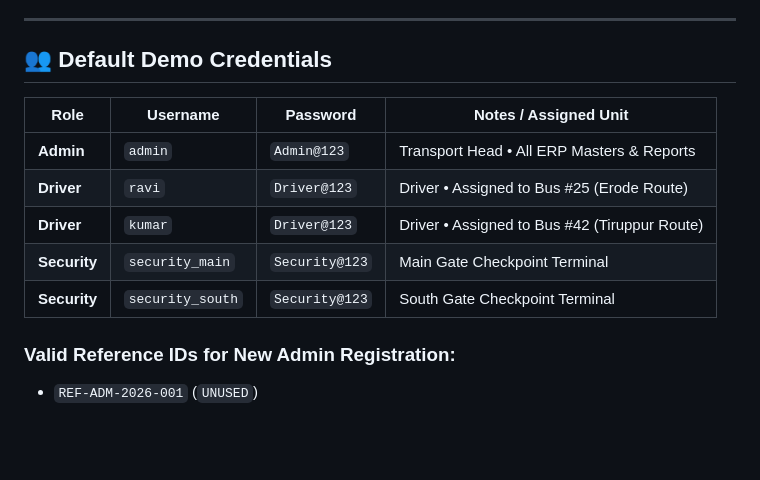
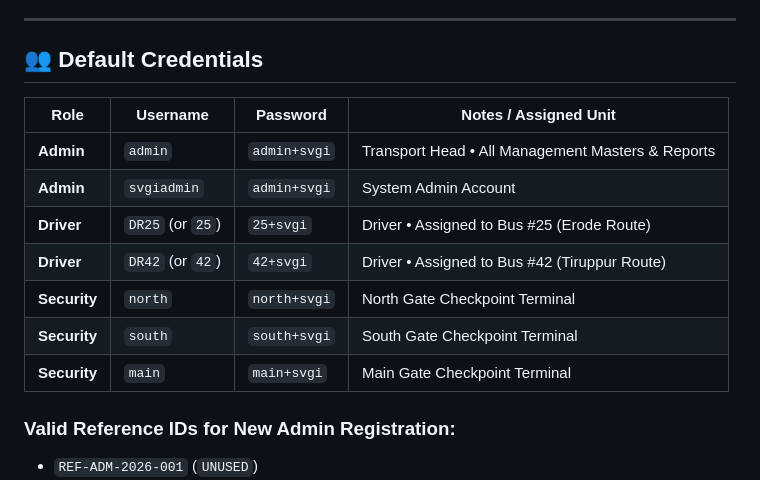
Before and after one commit to DHARANESH008/collegetransport, a Markdown page: README.md, the part around the change. GitHub-like rendering; blank space fills up the shorter version.

Commit message:
Update README credentials

```diff
--- a/README.md
+++ b/README.md
@@ -47,15 +47,17 @@ A commercial ERP-grade College Transport Management System built with **Spring B
 
 ---
 
-## 👥 Default Demo Credentials
+## 👥 Default Credentials
 
 | Role | Username | Password | Notes / Assigned Unit |
 |---|---|---|---|
-| **Admin** | `admin` | `Admin@123` | Transport Head • All ERP Masters & Reports |
-| **Driver** | `ravi` | `Driver@123` | Driver • Assigned to Bus #25 (Erode Route) |
-| **Driver** | `kumar` | `Driver@123` | Driver • Assigned to Bus #42 (Tiruppur Route) |
-| **Security** | `security_main` | `Security@123` | Main Gate Checkpoint Terminal |
-| **Security** | `security_south` | `Security@123` | South Gate Checkpoint Terminal |
+| **Admin** | `admin` | `admin+svgi` | Transport Head • All Management Masters & Reports |
+| **Admin** | `svgiadmin` | `admin+svgi` | System Admin Account |
+| **Driver** | `DR25` (or `25`) | `25+svgi` | Driver • Assigned to Bus #25 (Erode Route) |
+| **Driver** | `DR42` (or `42`) | `42+svgi` | Driver • Assigned to Bus #42 (Tiruppur Route) |
+| **Security** | `north` | `north+svgi` | North Gate Checkpoint Terminal |
+| **Security** | `south` | `south+svgi` | South Gate Checkpoint Terminal |
+| **Security** | `main` | `main+svgi` | Main Gate Checkpoint Terminal |
 
 ### Valid Reference IDs for New Admin Registration:
 - `REF-ADM-2026-001` (`UNUSED`)
```
